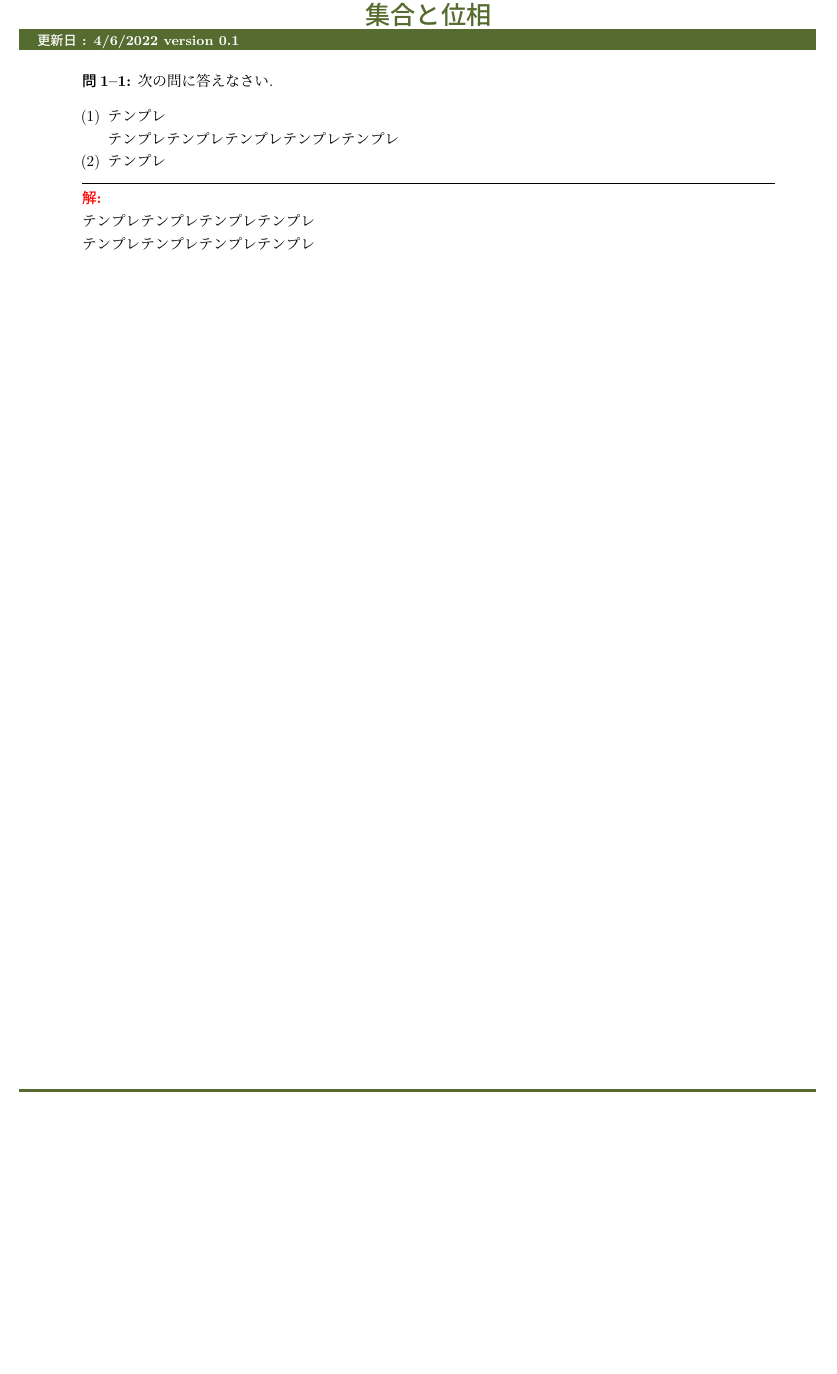
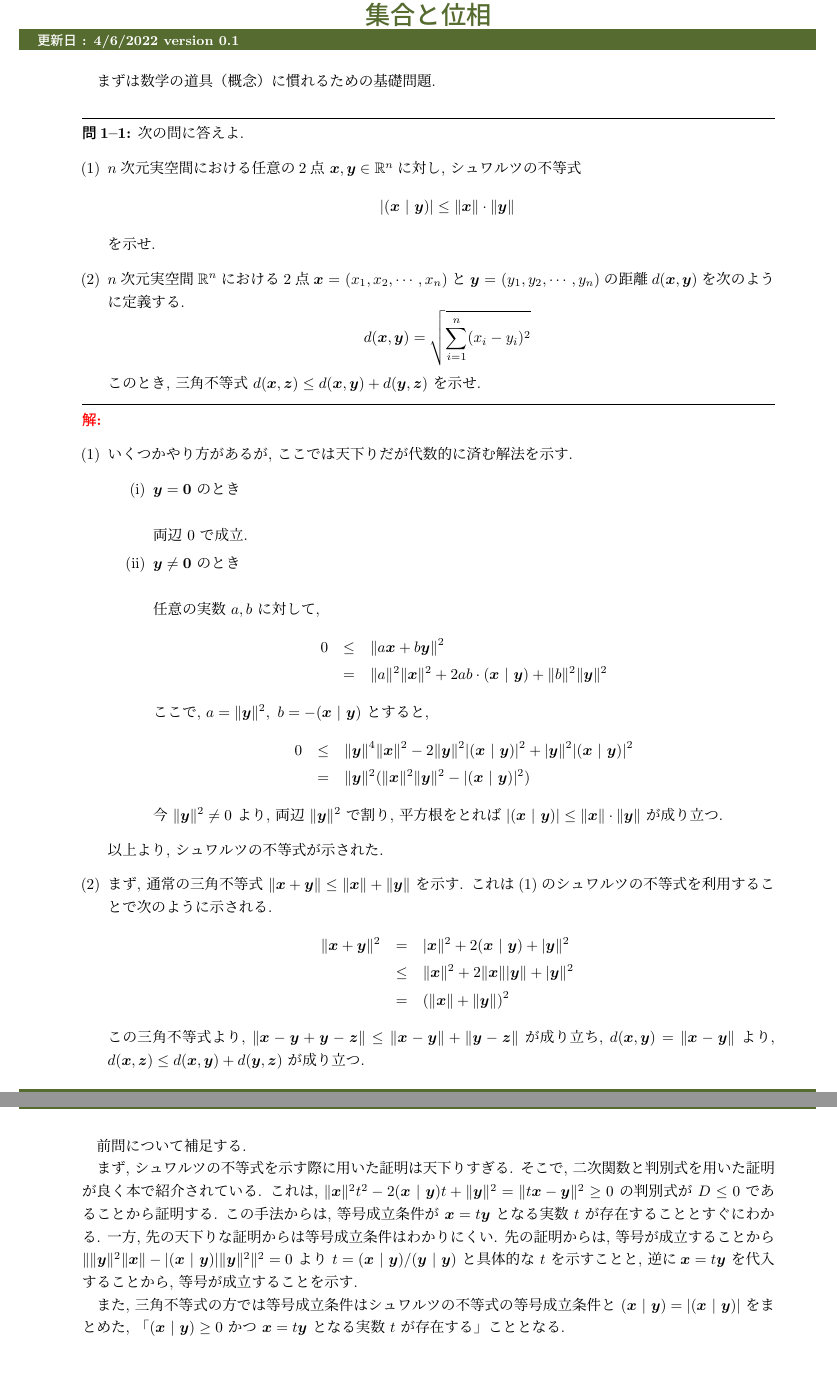
Before and after one commit to anman6347/math_psets, a LaTeX problem sheet (psets.tex): part of page 2 of 2 before the commit and two parts of pages 2 and 3 of 3 after it, the two joined at a grey line, cut so that both start at the same text, the shorter picture padded with empty space. Compiled offline with pLaTeX and dvipdfmx.

Commit message:
:memo: add: 問題の追加

```diff
--- a/psets.tex
+++ b/psets.tex
@@ -14,6 +14,12 @@
 
 \usepackage{tcolorbox}
 \tcbuselibrary{raster,skins,breakable}
+
+\usepackage{amsmath}
+\usepackage{amssymb}
+\usepackage{amsfonts}
+
+\usepackage{bm}
 
 \pagestyle{fancy}
 
@@ -187,5 +183,5 @@
-\pgsc{集合と位相}{darkolivegreen}
-
+\renewcommand{\labelenumii}{(\roman{enumii})}
+% 使い方
 %\begin{pb}
 %    \noindent
 %    \stepcounter{numpb}\textbf{問\arabic{secn}--\arabic{numpb}.} 次の問に答えなさい.
@@ -201,5 +197,16 @@
 %    \textbf{解.}\\
 %    bbb
 %\end{pb}
-\noindent
-\stepcounter{numpb}\textbf{問\arabic{secn}--\arabic{numpb}:} 次の問に答えなさい.
+
+
+% 問題テンプレ箇条書きver
+\newcommand{\pbenum}[2]{
+    \vspace{2mm}
+    \hrule
+    \vspace{2mm}
+    \noindent
+    \stepcounter{numpb}\textbf{問\arabic{secn}--\arabic{numpb}:} 次の問に答えよ.
+        \begin{enumerate}
+
+            \setlength{\leftskip}{-8pt} % 左からの頭の位置
+            #1
@@ -206,14 +216,5 @@
+    {\color{red}\textbf{解:}}
     \begin{enumerate}
-        \setlength{\parskip}{0cm} % 段落間
-        \setlength{\itemsep}{0cm} % 項目間
         \setlength{\leftskip}{-8pt} % 左からの頭の位置
-        \item
-        テンプレ\\
-        テンプレテンプレテンプレテンプレテンプレ
-        \item テンプレ
+        #2
     \end{enumerate}
-\hrule
-\vspace{2mm}
-{\color{red}\textbf{解:}}\\
-テンプレテンプレテンプレテンプレ\\
-テンプレテンプレテンプレテンプレ
@@ -220 +233,56 @@
+\pgsc{集合と位相}{darkolivegreen}
+まずは数学の道具（概念）に慣れるための基礎問題.\\
+\pbenum{
+\item $n$次元実空間における任意の2点 $\bm{x}, \bm{y} \in \mathbb{R}^n$に対し, シュワルツの不等式
+\begin{equation*}
+    |(\bm{x}\ |\ \bm{y})| \leq \|\bm{x}\|\cdot \|\bm{y}\|
+\end{equation*}
+を示せ.
+\item $n$次元実空間$\mathbb{R}^n$における2点$\bm{x} = (x_1, x_2, \cdots, x_n)$と$\bm{y} = (y_1, y_2, \cdots, y_n)$の距離$d(\bm{x}, \bm{y})$を次のように定義する.
+\begin{equation*}
+    d(\bm{x}, \bm{y}) = \sqrt{\sum_{i=1}^{n}(x_i - y_i)^2}
+\end{equation*}
+このとき, 三角不等式 $d(\bm{x}, \bm{z}) \leq d(\bm{x}, \bm{y}) + d(\bm{y}, \bm{z})$ を示せ.
+}{
+\item いくつかやり方があるが, ここでは天下りだが代数的に済む解法を示す.
+\begin{enumerate}
+    \item $\bm{y} = \bm{0}$ のとき\\
+    \ \\
+    両辺 0 で成立.
+    \item $\bm{y} \neq \bm{0}$ のとき\\
+    \ \\
+    任意の実数 $a, b$ に対して,
+    \begin{eqnarray*}
+        0 &\leq& \|a\bm{x}+b\bm{y}\|^2\\
+        &=& \|a\|^2\|\bm{x}\|^2 + 2ab\cdot (\bm{x}\ |\ \bm{y}) + \|b\|^2\|\bm{y}\|^2
+    \end{eqnarray*}
+    ここで, $a = \|\bm{y}\|^2,\ b = -(\bm{x}\ |\ \bm{y})$ とすると,
+    \begin{eqnarray*}
+        0 &\leq& \|\bm{y}\|^4\|\bm{x}\|^2-2\|\bm{y}\|^2|(\bm{x}\ |\ \bm{y})|^2 + |\bm{y}\|^2|(\bm{x}\ |\ \bm{y})|^2\\
+        &=& \|\bm{y}\|^2(\|\bm{x}\|^2\|\bm{y}\|^2 - |(\bm{x}\ |\ \bm{y})|^2)
+    \end{eqnarray*}
+    今 $\|\bm{y}\|^2 \neq 0$ より, 両辺 $\|\bm{y}\|^2$ で割り, 平方根をとれば $|(\bm{x}\ |\ \bm{y})| \leq \|\bm{x}\|\cdot \|\bm{y}\|$ が成り立つ.
+\end{enumerate}
+以上より, シュワルツの不等式が示された.
+\item まず, 通常の三角不等式 $\|\bm{x} + \bm{y}\| \leq \|\bm{x}\| + \|\bm{y}\|$ を示す.
+これは(1)のシュワルツの不等式を利用することで次のように示される.
+\begin{eqnarray*}
+    \|\bm{x} + \bm{y}\|^2 &=& |\bm{x}\|^2 + 2(\bm{x}\ |\ \bm{y}) + |\bm{y}\|^2\\
+    &\leq& \|\bm{x}\|^2 + 2\|\bm{x}\||\bm{y}\| + |\bm{y}\|^2\\
+    &=& (\|\bm{x}\| + \|\bm{y}\|)^2
+\end{eqnarray*}
+この三角不等式より, $\|\bm{x} - \bm{y} + \bm{y} - \bm{z}\| \leq \|\bm{x} -\bm{y}\| + \|\bm{y} - \bm{z}\|$ が成り立ち, $d(\bm{x}, \bm{y}) = \|\bm{x} - \bm{y}\|$ より,
+$d(\bm{x}, \bm{z}) \leq d(\bm{x}, \bm{y}) + d(\bm{y}, \bm{z})$ が成り立つ.
+}
+\newpage
+前問について補足する.
+
+まず, シュワルツの不等式を示す際に用いた証明は天下りすぎる. そこで, 二次関数と判別式を用いた証明が良く本で紹介されている.
+これは, $\|\bm{x}\|^2t^2 - 2(\bm{x}\ |\ \bm{y})t + \|\bm{y}\|^2 = \| t\bm{x} - \bm{y}\|^2 \geq 0$ の判別式が $D \leq 0$ であることから証明する.
+この手法からは, 等号成立条件が $\bm{x} = t\bm{y}$ となる実数 $t$ が存在することとすぐにわかる. 一方, 先の天下りな証明からは等号成立条件はわかりにくい.
+先の証明からは, 等号が成立することから $\| \|\bm{y}\|^2\|\bm{x}\| - |(\bm{x}\ |\ \bm{y})| \|\bm{y}\|^2 \|^2 = 0$ より $t = (\bm{x}\ |\ \bm{y})/(\bm{y}\ |\ \bm{y})$ と具体的な $t$ を示すことと,
+逆に$\bm{x} = t\bm{y}$ を代入することから, 等号が成立することを示す.
+
+また, 三角不等式の方では等号成立条件はシュワルツの不等式の等号成立条件と $(\bm{x}\ |\ \bm{y}) = |(\bm{x}\ |\ \bm{y})|$ をまとめた,
+「$(\bm{x}\ |\ \bm{y}) \geq 0$ かつ $\bm{x} = t\bm{y}$ となる実数 $t$ が存在する」こととなる.
 \end{document}
```
Also changed, not shown: psets.pdf, psets.tex (25 more changed lines), 6 other files.
